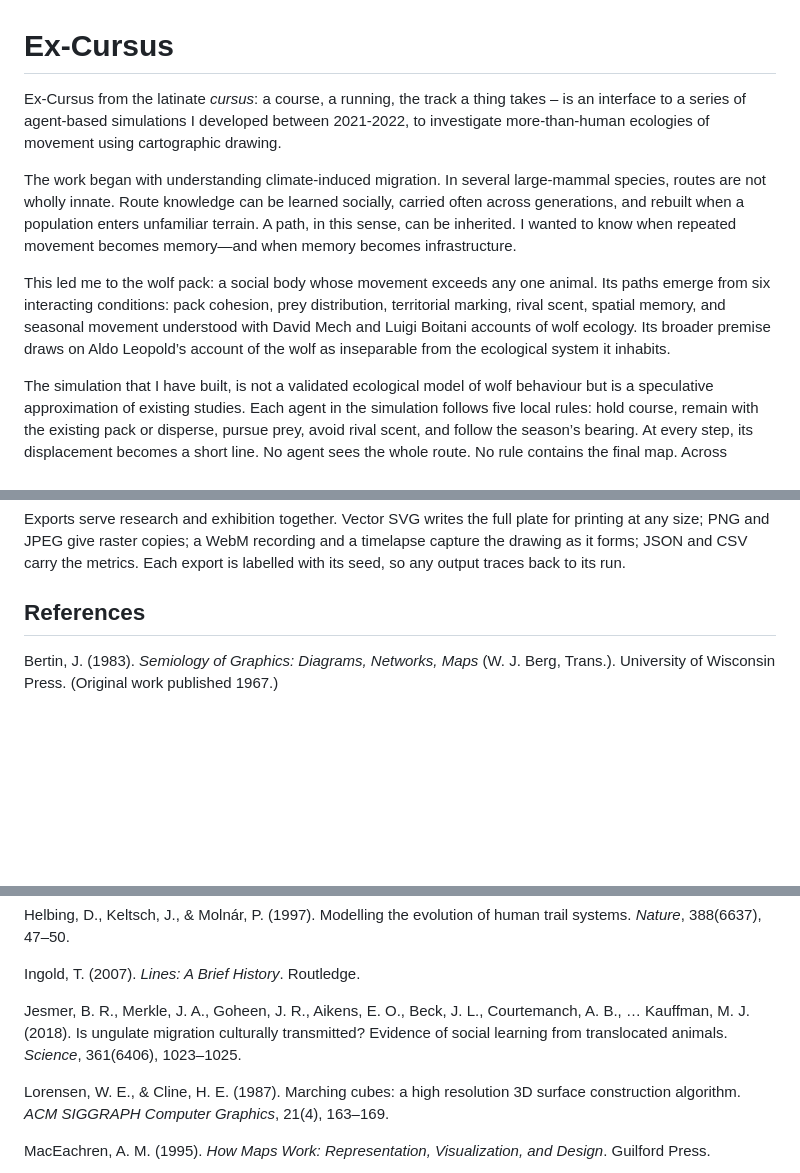
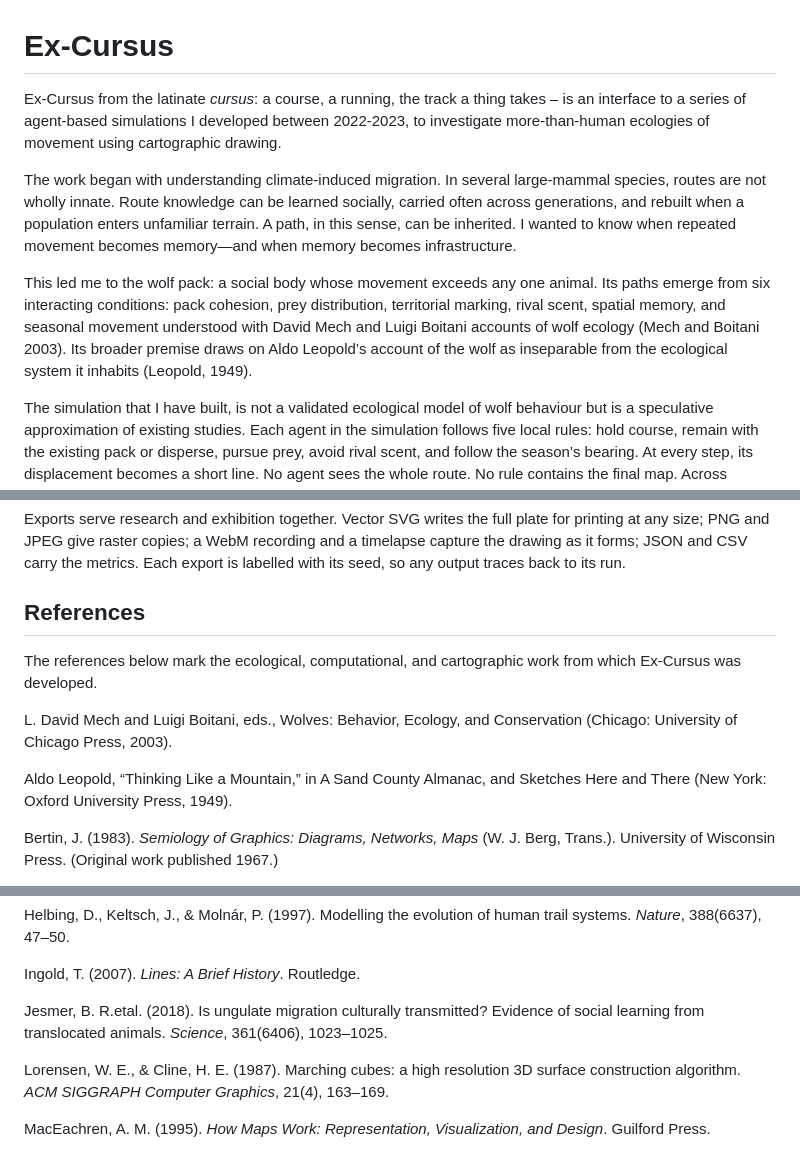
Before and after one commit to Ex-risks/Ex-Cursus, a Markdown page: README.md, 3 parts joined by grey strips. GitHub-like rendering; blank space fills up the shorter version.

Commit message:
Revise project timeline and enhance references
Updated the timeline of the Ex-Cursus project and added citations for references.

```diff
--- a/README.md
+++ b/README.md
@@ -1,10 +1,10 @@
 # Ex-Cursus
 
-Ex-Cursus from the latinate _cursus_: a course, a running, the track a thing takes – is an interface to a series of agent-based simulations I developed between 2021-2022, to investigate more-than-human ecologies of movement using cartographic drawing.
+Ex-Cursus from the latinate _cursus_: a course, a running, the track a thing takes – is an interface to a series of agent-based simulations I developed between 2022-2023, to investigate more-than-human ecologies of movement using cartographic drawing.
 
 The work began with understanding climate-induced migration. In several large-mammal species, routes are not wholly innate. Route knowledge can be learned socially, carried often across generations, and rebuilt when a population enters unfamiliar terrain. A path, in this sense, can be inherited. I wanted to know when repeated movement becomes memory—and when memory becomes infrastructure.
 
-This led me to the wolf pack: a social body whose movement exceeds any one animal. Its paths emerge from six interacting conditions: pack cohesion, prey distribution, territorial marking, rival scent, spatial memory, and seasonal movement understood with David Mech and Luigi Boitani accounts of wolf ecology. Its broader premise draws on Aldo Leopold’s account of the wolf as inseparable from the ecological system it inhabits.
+This led me to the wolf pack: a social body whose movement exceeds any one animal. Its paths emerge from six interacting conditions: pack cohesion, prey distribution, territorial marking, rival scent, spatial memory, and seasonal movement understood with David Mech and Luigi Boitani accounts of wolf ecology (Mech and Boitani 2003). Its broader premise draws on Aldo Leopold’s account of the wolf as inseparable from the ecological system it inhabits (Leopold, 1949).
 
 The simulation that I have built, is not a validated ecological model of wolf behaviour but is a speculative approximation of existing studies. Each agent in the simulation follows five local rules: hold course, remain with the existing pack or disperse, pursue prey, avoid rival scent, and follow the season’s bearing. At every step, its displacement becomes a short line. No agent sees the whole route. No rule contains the final map. Across successive seasons, repeated passages gather and thicken into cartographic corridors.
 
@@ -49,6 +49,12 @@ Exports serve research and exhibition together. Vector SVG writes the full plate
 
 ## References
 
+The references below mark the ecological, computational, and cartographic work from which Ex-Cursus was developed.
+
+L. David Mech and Luigi Boitani, eds., Wolves: Behavior, Ecology, and Conservation (Chicago: University of Chicago Press, 2003).
+
+Aldo Leopold, “Thinking Like a Mountain,” in A Sand County Almanac, and Sketches Here and There (New York: Oxford University Press, 1949).
+
 Bertin, J. (1983). *Semiology of Graphics: Diagrams, Networks, Maps* (W. J. Berg, Trans.). University of Wisconsin Press. (Original work published 1967.)
 
 Couzin, I. D., Krause, J., James, R., Ruxton, G. D., & Franks, N. R. (2002). Collective memory and spatial sorting in animal groups. *Journal of Theoretical Biology*, 218(1), 1–11.
@@ -63,7 +69,7 @@ Helbing, D., Keltsch, J., & Molnár, P. (1997). Modelling the evolution of human
 
 Ingold, T. (2007). *Lines: A Brief History*. Routledge.
 
-Jesmer, B. R., Merkle, J. A., Goheen, J. R., Aikens, E. O., Beck, J. L., Courtemanch, A. B., … Kauffman, M. J. (2018). Is ungulate migration culturally transmitted? Evidence of social learning from translocated animals. *Science*, 361(6406), 1023–1025.
+Jesmer, B. R.etal. (2018). Is ungulate migration culturally transmitted? Evidence of social learning from translocated animals. *Science*, 361(6406), 1023–1025.
 
 Lorensen, W. E., & Cline, H. E. (1987). Marching cubes: a high resolution 3D surface construction algorithm. *ACM SIGGRAPH Computer Graphics*, 21(4), 163–169.
 
```
